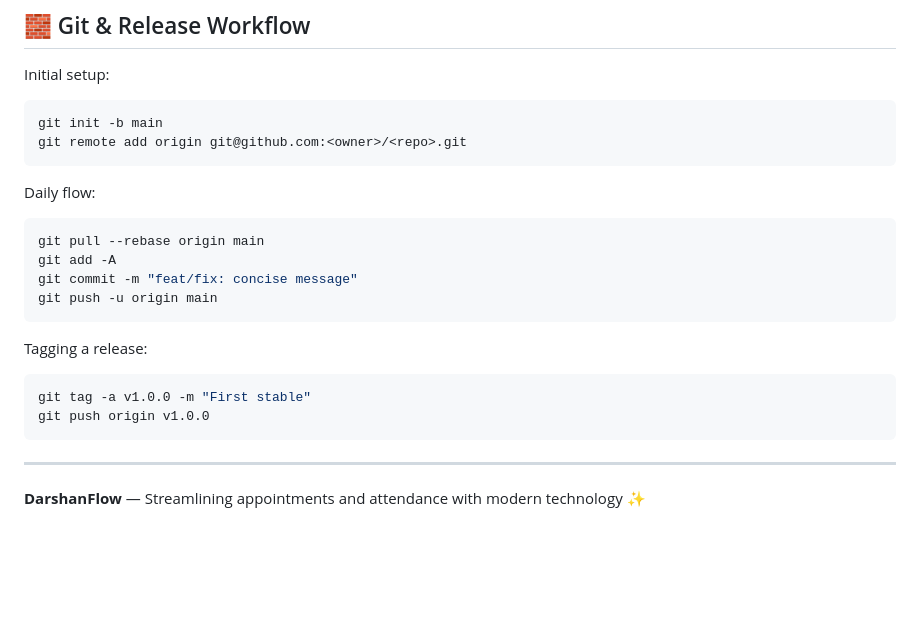
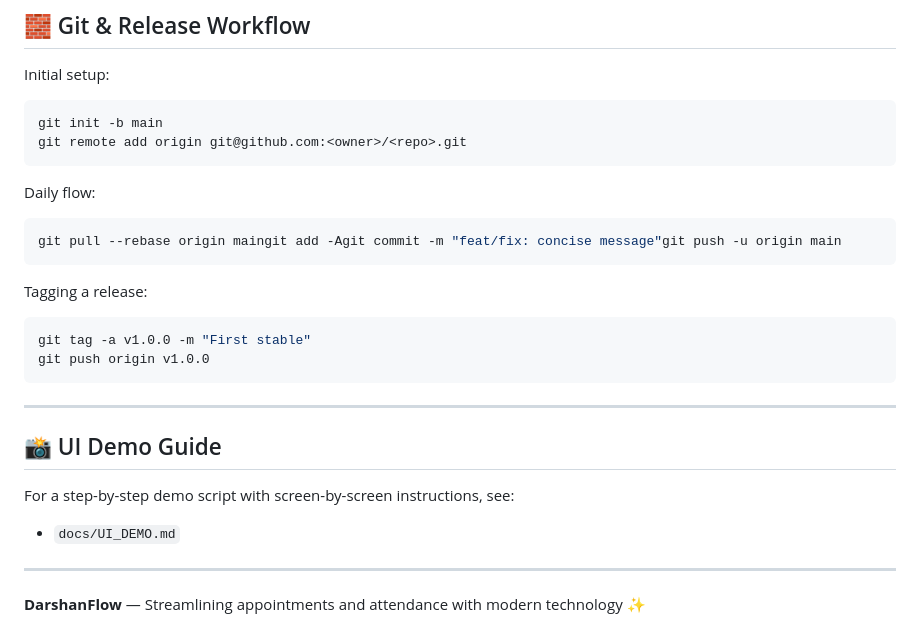
Before and after one commit to kanthakula/appointment-management-system, a Markdown page: README.md, the part around one of its changes. Rendered like a GitHub page; blank space fills up the shorter version.

Commit message:
Pushed Demo UI file

````diff
--- a/README.md
+++ b/README.md
@@ -464,10 +422,7 @@ git remote add origin git@github.com:<owner>/<repo>.git
 Daily flow:
 
 ```bash
-git pull --rebase origin main
-git add -A
-git commit -m "feat/fix: concise message"
-git push -u origin main
+git pull --rebase origin maingit add -Agit commit -m "feat/fix: concise message"git push -u origin main
 ```
 
 Tagging a release:
@@ -479,4 +434,12 @@ git push origin v1.0.0
 
 ---
 
+## 📸 UI Demo Guide
+
+For a step-by-step demo script with screen-by-screen instructions, see:
+
+- `docs/UI_DEMO.md`
+
+---
+
 **DarshanFlow** — Streamlining appointments and attendance with modern technology ✨
````
Also changed, not shown: other parts of README.md (+22 -64 lines), docs/UI_DEMO.md (added, +192 -0 lines).
